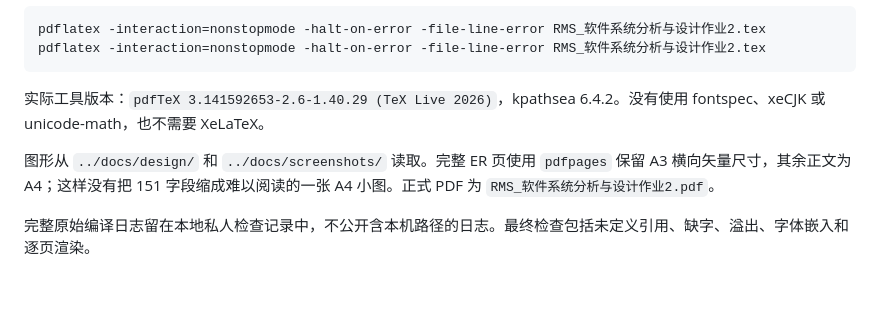
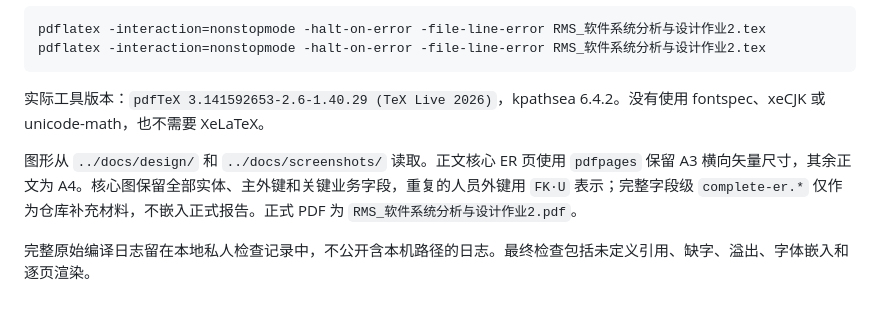
Before and after one commit to hechuxielianli/xjtu-rms-coursework, a Markdown page: report/BUILD.md, the part around the change. GitHub-like rendering.

```diff
--- a/report/BUILD.md
+++ b/report/BUILD.md
@@ -11,6 +11,6 @@ pdflatex -interaction=nonstopmode -halt-on-error -file-line-error RMS_软件系
 
 实际工具版本：`pdfTeX 3.141592653-2.6-1.40.29 (TeX Live 2026)`，kpathsea 6.4.2。没有使用 fontspec、xeCJK 或 unicode-math，也不需要 XeLaTeX。
 
-图形从 `../docs/design/` 和 `../docs/screenshots/` 读取。完整 ER 页使用 `pdfpages` 保留 A3 横向矢量尺寸，其余正文为 A4；这样没有把 151 字段缩成难以阅读的一张 A4 小图。正式 PDF 为 `RMS_软件系统分析与设计作业2.pdf`。
+图形从 `../docs/design/` 和 `../docs/screenshots/` 读取。正文核心 ER 页使用 `pdfpages` 保留 A3 横向矢量尺寸，其余正文为 A4。核心图保留全部实体、主外键和关键业务字段，重复的人员外键用 `FK·U` 表示；完整字段级 `complete-er.*` 仅作为仓库补充材料，不嵌入正式报告。正式 PDF 为 `RMS_软件系统分析与设计作业2.pdf`。
 
 完整原始编译日志留在本地私人检查记录中，不公开含本机路径的日志。最终检查包括未定义引用、缺字、溢出、字体嵌入和逐页渲染。
```
Also changed, not shown: README.md (+6 -4 lines), docs/design/README.md (+49 -5 lines), docs/design/core-er-preview.png (added), 5 other files.
